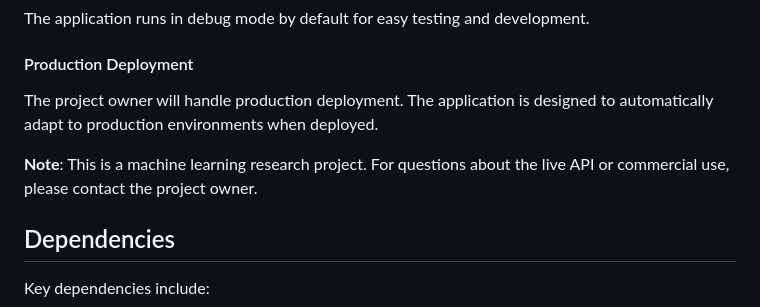
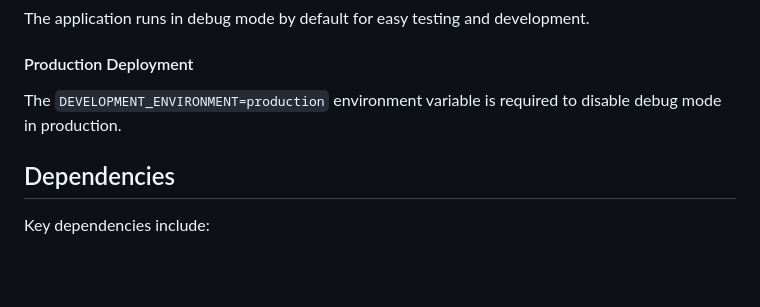
Before and after one commit to Lee-yah/URL-Classifier-API, a Markdown page: README.md, the part around the change. Drawn GitHub-style; blank space fills up the shorter version.

```diff
--- a/README.md
+++ b/README.md
@@ -158,9 +158,7 @@ For detailed documentation of all features, see [FEATURES.md](FEATURES.md).
 The application runs in debug mode by default for easy testing and development.
 
 #### Production Deployment
-The project owner will handle production deployment. The application is designed to automatically adapt to production environments when deployed.
-
-**Note**: This is a machine learning research project. For questions about the live API or commercial use, please contact the project owner.
+The `DEVELOPMENT_ENVIRONMENT=production` environment variable is required to disable debug mode in production.
 
 ## Dependencies
 
```
